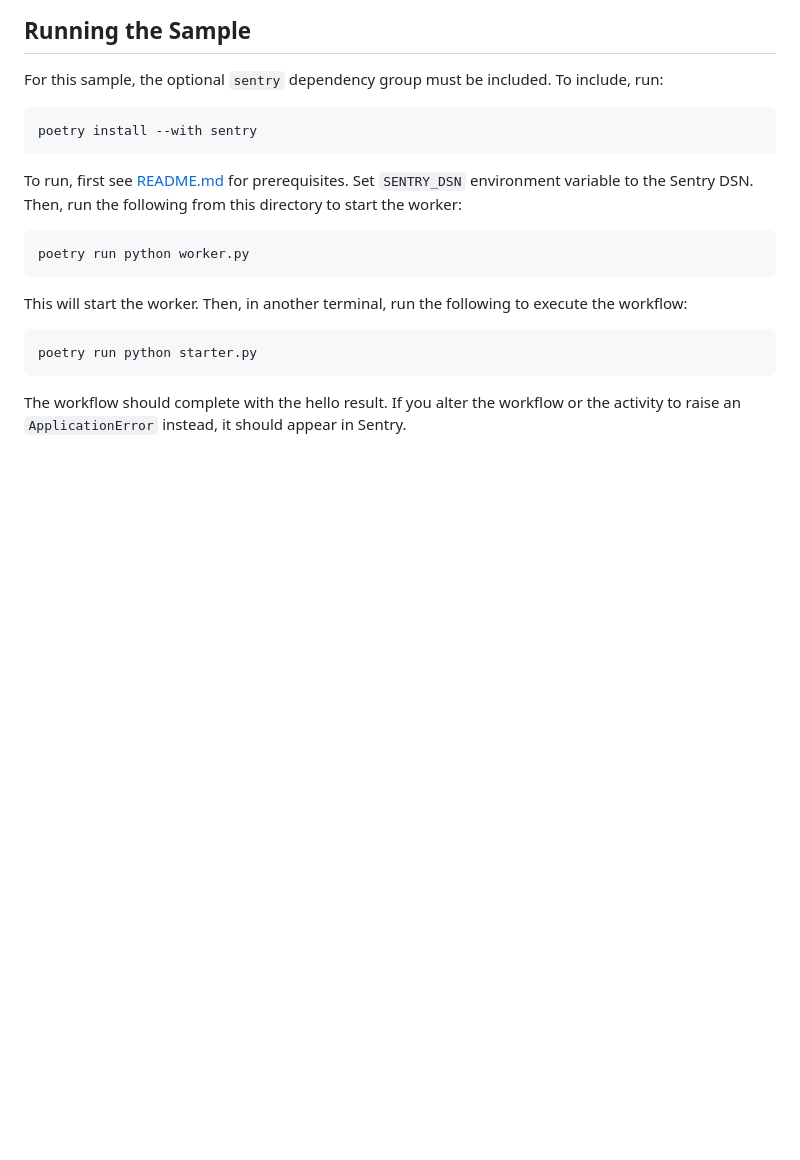
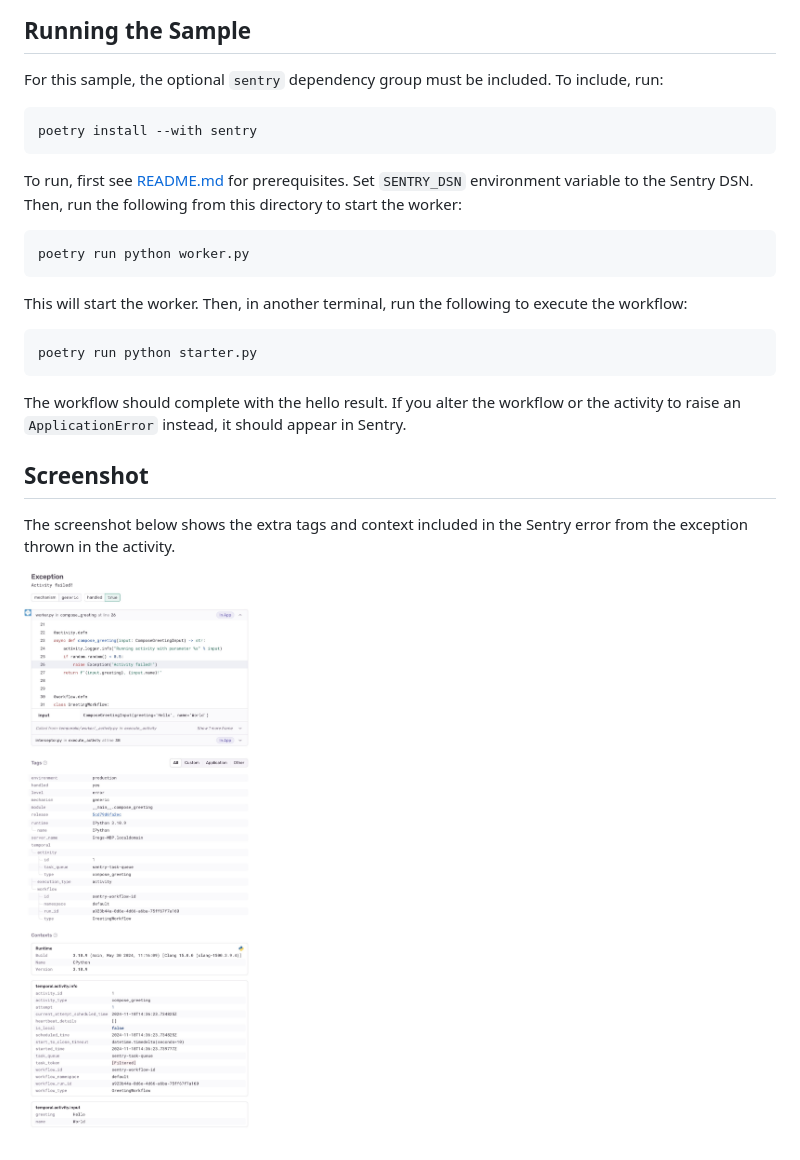
Before and after one commit to temporalio/samples-python, a Markdown page: sentry/README.md, the part around the change. Rendered like a GitHub page; pictures changed too: sentry/images/sentry.jpeg (added); blank space fills up the shorter version.

Commit message:
wip: add screenshot of Sentry error

```diff
--- a/sentry/README.md
+++ b/sentry/README.md
@@ -32,3 +32,10 @@ This will start the worker. Then, in another terminal, run the following to exec
 
 The workflow should complete with the hello result. If you alter the workflow or the activity to raise an
 `ApplicationError` instead, it should appear in Sentry.
+
+## Screenshot
+
+The screenshot below shows the extra tags and context included in the
+Sentry error from the exception thrown in the activity.
+
+![Sentry screenshot](images/sentry.jpeg)
```
